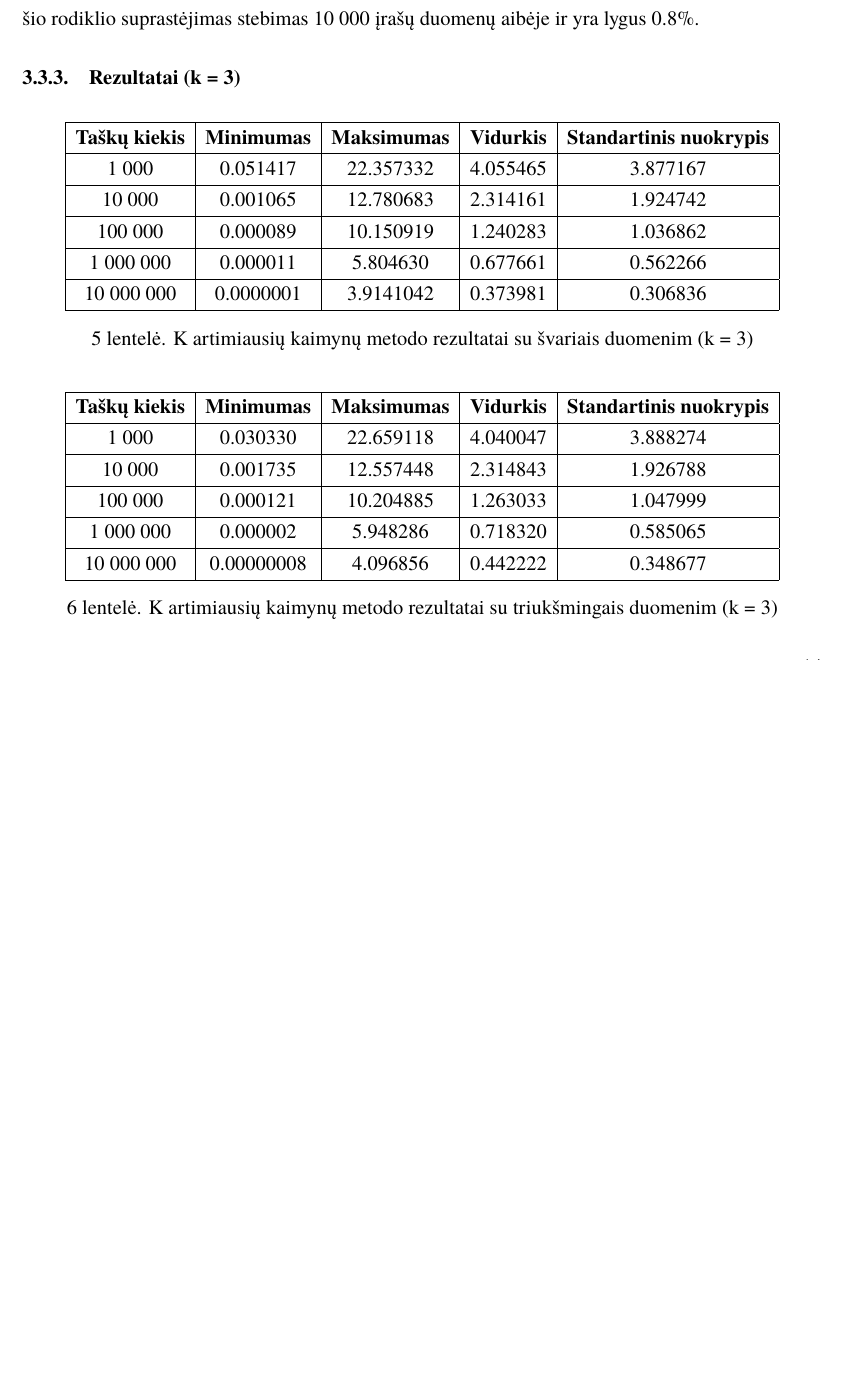
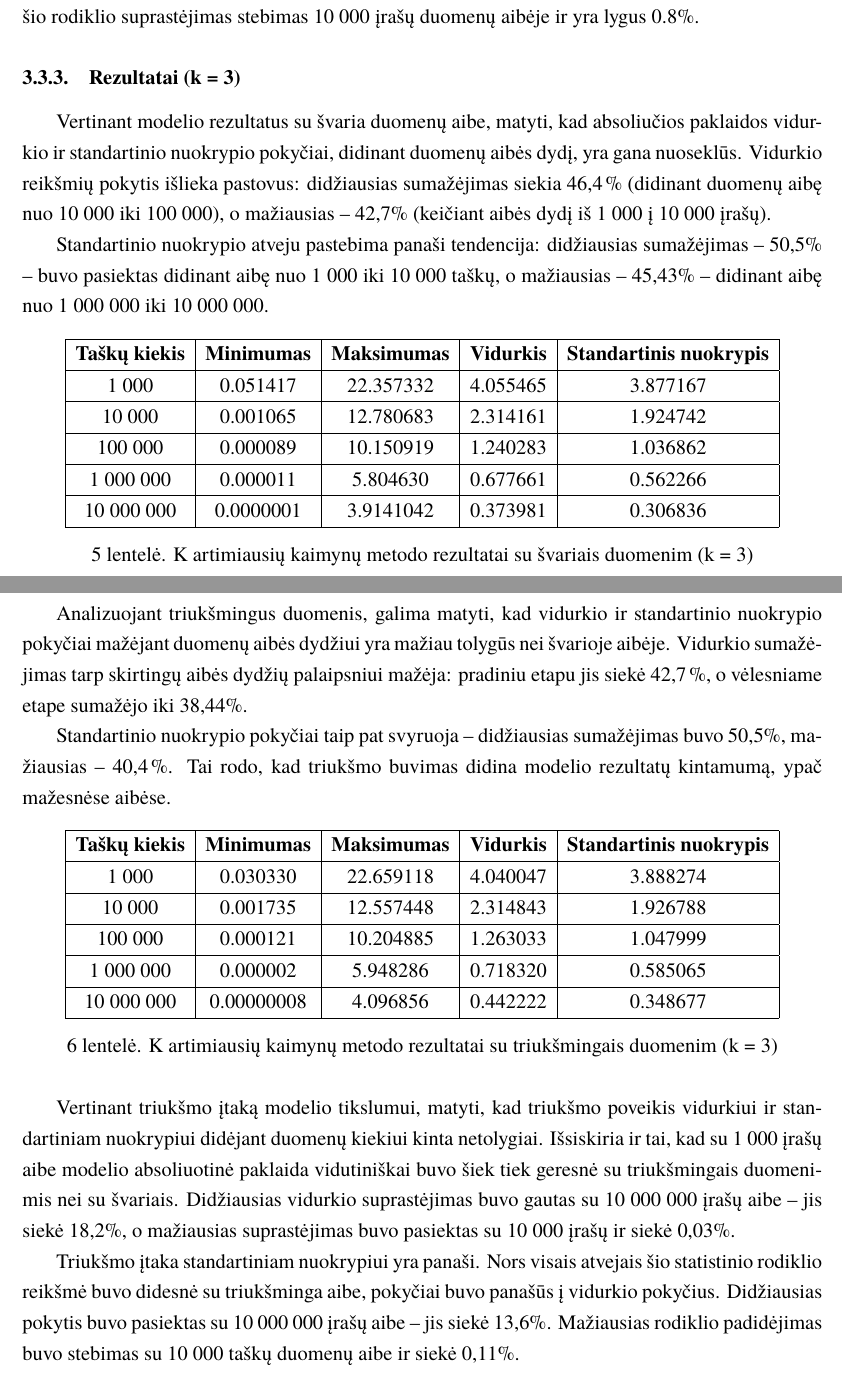
Before and after one commit to zhemepatis/VU-7-C, a LaTeX document (paper/pagrindinis.tex, which reads paper/skyriai/praktine_dalis.tex): part of page 15 of 16 before the commit and two parts of pages 15 and 16 of 17 after it, the two joined at a grey line, cut so that both start at the same text, the shorter picture padded with empty space. Compiled offline with XeLaTeX; a missing font is replaced by an installed copy or a similar font.

Commit message:
knn comparison

```diff
--- a/paper/skyriai/praktine_dalis.tex
+++ b/paper/skyriai/praktine_dalis.tex
@@ -73,5 +73,18 @@
 
         \subsubsection{Rezultatai (k = 3)}
 
+            Vertinant modelio rezultatus su švaria duomenų aibe, matyti, kad absoliučios paklaidos vidurkio ir standartinio nuokrypio pokyčiai, didinant duomenų aibės dydį, yra gana nuoseklūs. Vidurkio reikšmių pokytis išlieka pastovus: didžiausias sumažėjimas siekia 46,4 \% (didinant duomenų aibę nuo 10~000 iki 100~000), o mažiausias – 42,7\% (keičiant aibės dydį iš 1~000 į 10~000 įrašų).
+
+            Standartinio nuokrypio atveju pastebima panaši tendencija: didžiausias sumažėjimas – 50,5\% – buvo pasiektas didinant aibę nuo 1~000 iki 10~000 taškų, o mažiausias – 45,43\% – didinant aibę nuo 1~000~000 iki 10~000~000.
+
             \input{attachments/tables/knn_sferos_funkc_svarus}
+
+            Analizuojant triukšmingus duomenis, galima matyti, kad vidurkio ir standartinio nuokrypio pokyčiai mažėjant duomenų aibės dydžiui yra mažiau tolygūs nei švarioje aibėje. Vidurkio sumažėjimas tarp skirtingų aibės dydžių palaipsniui mažėja: pradiniu etapu jis siekė 42,7 \%, o vėlesniame etape sumažėjo iki 38,44\%.
+
+            Standartinio nuokrypio pokyčiai taip pat svyruoja – didžiausias sumažėjimas buvo 50,5\%, mažiausias – 40,4 \%. Tai rodo, kad triukšmo buvimas didina modelio rezultatų kintamumą, ypač mažesnėse aibėse.
+
             \input{attachments/tables/knn_sferos_funkc_su_triuksmu}
+
+            Vertinant triukšmo įtaką modelio tikslumui, matyti, kad triukšmo poveikis vidurkiui ir standartiniam nuokrypiui didėjant duomenų kiekiui kinta netolygiai. Išsiskiria ir tai, kad su 1~000 įrašų aibe modelio absoliuotinė paklaida vidutiniškai buvo šiek tiek geresnė su triukšmingais duomenimis nei su švariais. Didžiausias vidurkio suprastėjimas buvo gautas su 10~000~000 įrašų aibe – jis siekė 18,2\%, o mažiausias suprastėjimas buvo pasiektas su 10~000 įrašų ir siekė 0,03\%.
+
+            Triukšmo įtaka standartiniam nuokrypiui yra panaši. Nors visais atvejais šio statistinio rodiklio reikšmė buvo didesnė su triukšminga aibe, pokyčiai buvo panašūs į vidurkio pokyčius. Didžiausias pokytis buvo pasiektas su 10~000~000 įrašų aibe – jis siekė 13,6\%. Mažiausias rodiklio padidėjimas buvo stebimas su 10~000 taškų duomenų aibe ir siekė 0,11\%.
```
Also changed, not shown: 2 other files.
